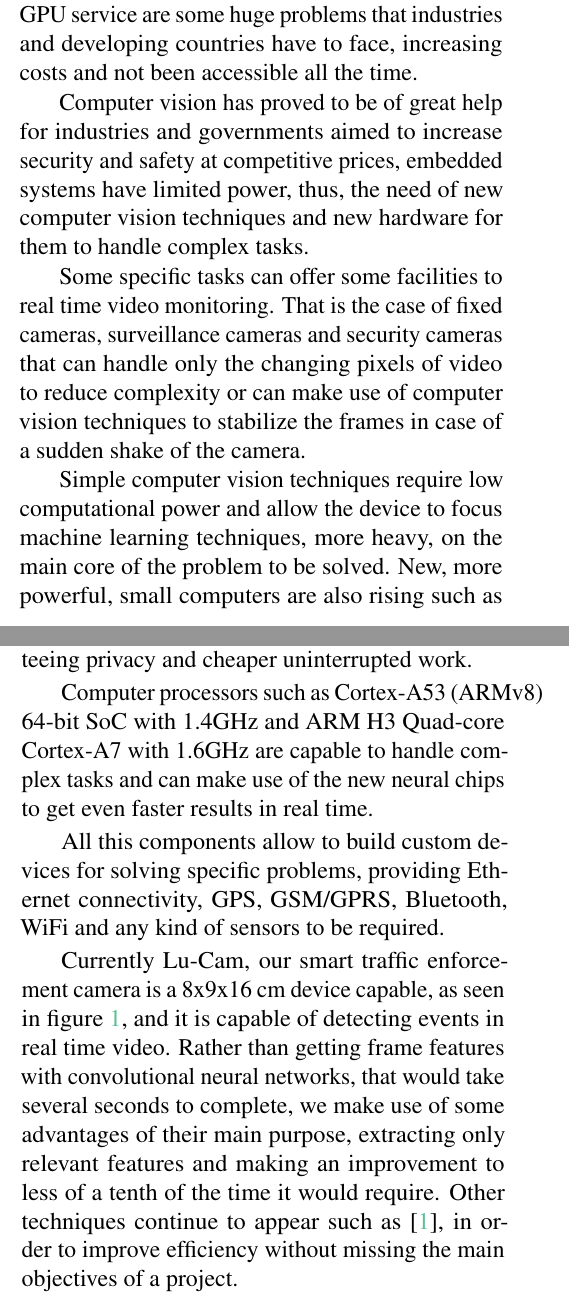
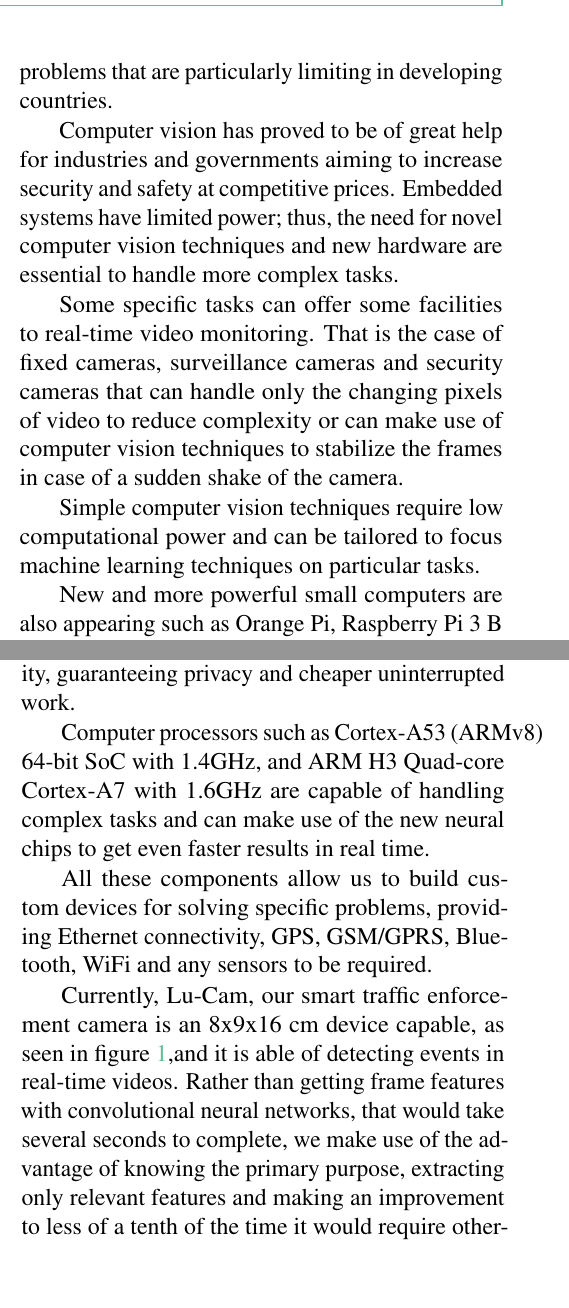
Before and after one commit to alvarohurtadobo/whitepaper_Dems01, a LaTeX document (whitepaperDeMS.tex): two parts of the columns of pages 1 and 2 of 6 before the commit and two parts of the columns of pages 1 and 2 of 5 after it, joined at a grey line, cut at the place of the change, the shorter picture padded with empty space. Compiled offline with pdfLaTeX.

Commit message:
Added PhD Cabrera feedback

```diff
--- a/whitepaperDeMS.tex
+++ b/whitepaperDeMS.tex
@@ -50,7 +50,7 @@
 %	ABSTRACT
 %----------------------------------------------------------------------------------------
 
-\Abstract{Privacy concerns and the high demand of GPU capabilities are some of the main problems when dealing with real time video processing, security and safety in the industry and growing cities are some of areas of great demand for such techniques. The rising power of small computers and the increasing power and availability in machine learning techniques allow to design devices capable of detecting events in real time without the need of Internet connectivity and a cloud computing service, saving money and solving the increasing privacy problem for business and government. In Deep Micro Systems we achieved to combine several techniques to detect events in real time video and combine the information of several cameras connected to a single device to achieve a good frame rate and a good resolution to capture enough detail in the pictures.}
+\Abstract{Privacy concerns and the high demand of GPU capabilities are some of the main problems for real-time video processing when dealing with security and safety in the industry and urban areas, thus, generating high demand for suitable emerging technologies.  The rising power of small computers and the increasing capabilities of machine learning techniques are allowing us to design devices capable of detecting events in real time without the need of Internet connectivity or cloud computing access; therefore saving money and solving the increasing privacy problems for business and government institutions. In Deep Micro Systems we succeeded to combine several techniques to detect events in real-time video and exploit the combined information of several cameras connected to a single device, achieving a reasonable frame rate and sufficient resolution to capture the required details.}
 
 %----------------------------------------------------------------------------------------
 
@@ -72,13 +72,15 @@
 
 \addcontentsline{toc}{section}{Introduction} % Adds this section to the table of contents
 
-Privacy concerns, low Internet connectivity and low computational power are some of the main reasons to improve real time video analysis to work in local devices. The need of Internet connectivity or a GPU service are some huge problems that industries and developing countries have to face, increasing costs and not been accessible all the time.
+Privacy concerns, reduced Internet connectivity, and low computational power are some of the main reasons to improve real-time video processing in local devices. The requirements for Internet connectivity and GPU services are some of the enormous problems that are particularly limiting in developing countries.
 
-Computer vision has proved to be of great help for industries and governments aimed to increase security and safety at competitive prices, embedded systems have limited power, thus, the need of new computer vision techniques and new hardware for them to handle complex tasks.
+Computer vision has proved to be of great help for industries and governments aiming to increase security and safety at competitive prices. Embedded systems have limited power; thus, the need for novel computer vision techniques and new hardware are essential to handle more complex tasks.
 
-Some specific tasks can offer some facilities to real time video monitoring. That is the case of fixed cameras, surveillance cameras and security cameras that can handle only the changing pixels of video to reduce complexity or can make use of computer vision techniques to stabilize the frames in case of a sudden shake of the camera.
+Some specific tasks can offer some facilities to real-time video monitoring. That is the case of fixed cameras, surveillance cameras and security cameras that can handle only the changing pixels of video to reduce complexity or can make use of computer vision techniques to stabilize the frames in case of a sudden shake of the camera.
 
-Simple computer vision techniques require low computational power and allow the device to focus machine learning techniques, more heavy, on the main core of the problem to be solved. New, more powerful, small computers are also rising such as Orange Pi, Raspberry Pi 3 B + and even neural sticks like Intel Movidius, capable of handling new machine learning techniques.
+Simple computer vision techniques require low computational power and can be tailored to focus machine learning techniques on particular tasks.
+
+New and more powerful small computers are also appearing such as Orange Pi, Raspberry Pi 3 B + and even neural sticks like Intel Movidius, which are capable of handling modern machine learning techniques.
 
 %------------------------------------------------
 \section{Deep Micro Systems}
@@ -101,11 +105,12 @@ In order to generate security in roads and streets, our camera is capable of det
 
 \subsection{All-In-One devices}
 
-The lowering costs of pocket computers and the increasing power and efficiency of machine learning techniques allow to build small devices capable of solve huge problems in cities and in the industry without the need of Internet connectivity, guaranteeing privacy and cheaper uninterrupted work.
+The lowering costs of pocket computers and the
+increasing power and efficiency of machine learning techniques allow us to build small devices capable of solving important problems in urban areas and the industry without the need of Internet connectivity, guaranteeing privacy and cheaper uninterrupted work.
 
-Computer processors such as Cortex-A53 (ARMv8) 64-bit SoC with 1.4GHz and ARM H3 Quad-core Cortex-A7 with 1.6GHz are capable to handle complex tasks and can make use of the new neural chips to get even faster results in real time.
+Computer processors such as Cortex-A53 (ARMv8) 64-bit SoC with 1.4GHz, and ARM H3 Quad-core Cortex-A7 with 1.6GHz are capable of handling complex tasks and can make use of the new neural chips to get even faster  results in real time.
 
-All this components allow to build custom devices for solving specific problems, providing Ethernet connectivity, GPS, GSM/GPRS, Bluetooth, WiFi and any kind of sensors to be required.
+All these components allow us to build custom devices for solving specific problems, providing Ethernet connectivity, GPS, GSM/GPRS, Bluetooth, WiFi and any sensors to be required.
 
 \begin{figure}[t]\centering
 	\includegraphics[width=0.8\linewidth]{images/lucam_005}
@@ -113,7 +118,7 @@ All this components allow to build custom devices for solving specific problems,
 	\label{fig:device}
 \end{figure}
 
-Currently Lu-Cam, our smart traffic enforcement camera is a 8x9x16 cm device capable, as seen in figure \ref{fig:device}, and it is capable of detecting events in real time video. Rather than getting frame features with convolutional neural networks, that would take several seconds to complete, we make use of some advantages of their main purpose, extracting only relevant features and making an improvement to less of a tenth of the time it would require. Other techniques continue to appear such as \cite{Cavigelli:2017:CCI:3131885.3131906}, in order to improve efficiency without missing the main objectives of a project.
+Currently, Lu-Cam, our smart traffic enforcement camera is an 8x9x16 cm device capable, as seen in figure \ref{fig:device},and it is able of detecting events in real-time videos. Rather than getting frame features with convolutional neural networks, that would take several seconds to complete, we make use of the advantage of knowing the primary purpose, extracting only relevant features and making an improvement to less of a tenth of the time it would require otherwise.
 
 %------------------------------------------------
 \subsection{Real time monitoring and data analysis}
```
Also changed, not shown: cto.tex (+2 -2 lines), whitepaperDeMS.bbl, whitepaperDeMS.pdf, whitepaperDeMS.ps (added), whitepaperDeMS.tex (21 more changed lines), 8 other files.
